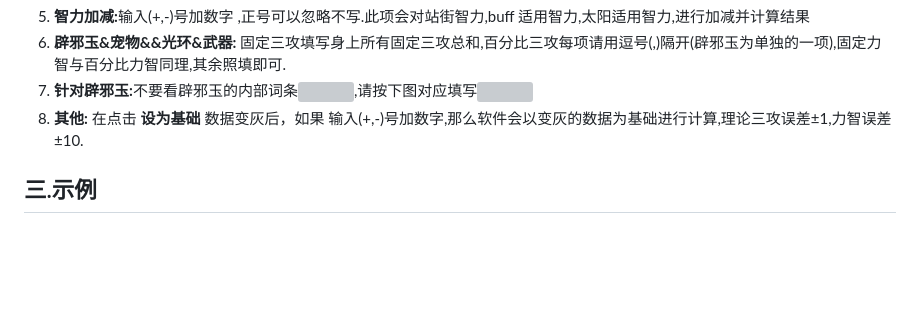
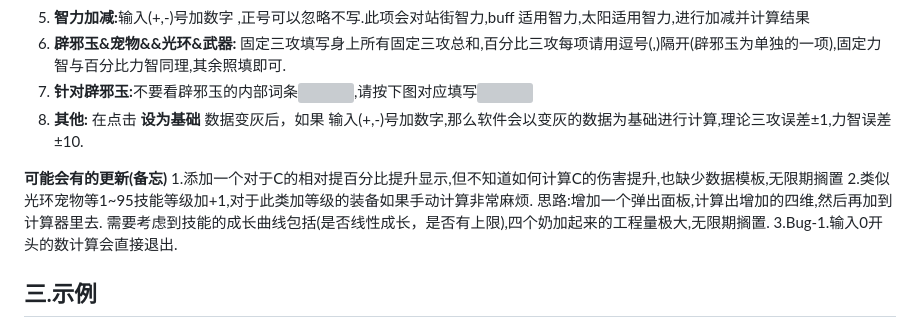
Before and after one commit to Vixiu/count_buff, a Markdown page: README.md, the part around the change printed below. GitHub-like rendering; blank space fills up the shorter version; grey boxes are pictures that could not be loaded.

```diff
--- a/README.md
+++ b/README.md
@@ -15,6 +15,12 @@
 <li><strong>针对辟邪玉:</strong>不要看辟邪玉的<font color=#FF7F50>内部词条</font><img width="100" src="https://github.com/Vixiu/count_buff/blob/Buff/uncompiled/png_readme/辟邪玉1.png">,请按下图对应填写<img width="200" src="https://github.com/Vixiu/count_buff/blob/Buff/uncompiled/png_readme/辟邪玉2.png"></li>
 <li><strong>其他:</strong> 在点击 <strong>设为基础</strong><font color=#A9A9A9> 数据变灰</font>后，如果 <font color=#FF7F50>输入(+,-)号加数字</font>,那么软件会以变灰的数据为基础进行计算,理论三攻误差±1,力智误差±10.</li>
 </ol>
+<strong>可能会有的更新(备忘)</strong>
+1.添加一个对于C的相对提百分比提升显示,但不知道如何计算C的伤害提升,也缺少数据模板,无限期搁置
+2.类似光环宠物等1~95技能等级加+1,对于此类加等级的装备如果手动计算非常麻烦.
+思路:增加一个弹出面板,计算出增加的四维,然后再加到计算器里去.
+需要考虑到技能的成长曲线包括(是否线性成长，是否有上限),四个奶加起来的工程量极大,无限期搁置.
+3.Bug-1.输入0开头的数计算会直接退出.
 <h2 id="-">三.示例</h2>
 <h3 id="-">下面以奶妈为例,进行简单计算</h3>
 <h4 id="-">1.1面板(未穿项链)</h4>
```
Also changed, not shown: other parts of README.md (+0 -1 lines).
